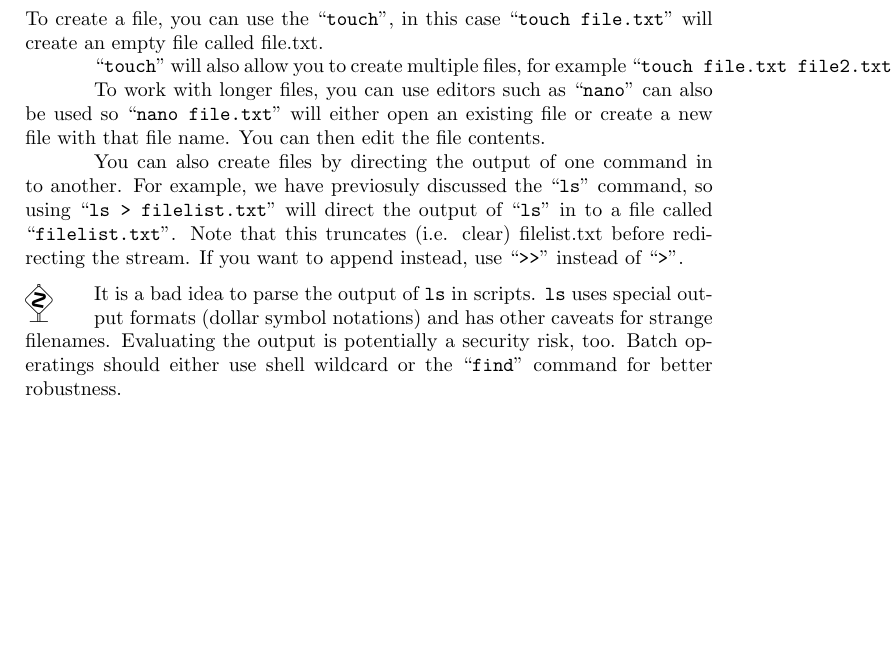
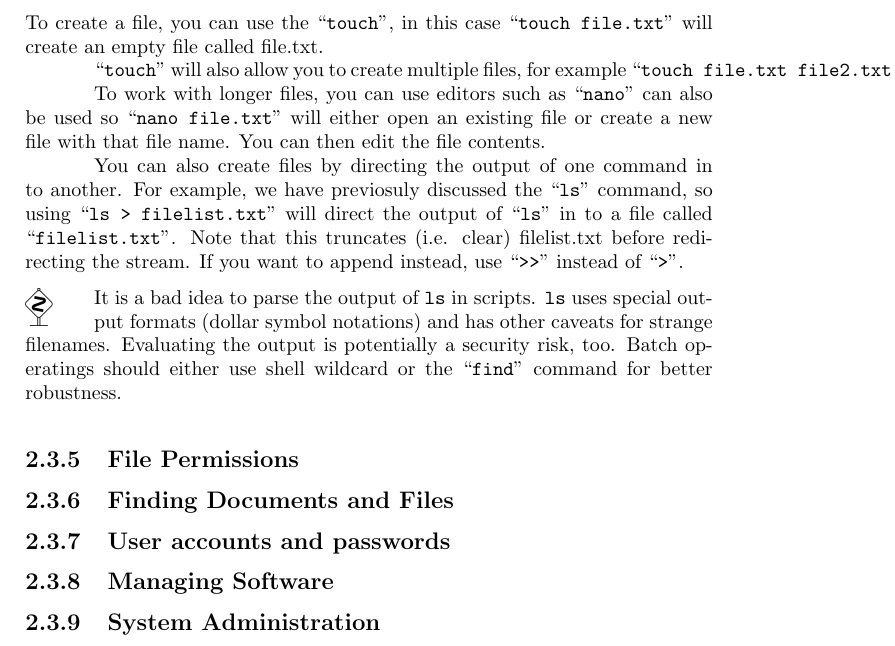
Before and after one commit to runxiyu/txvsgd, a LaTeX book (guide.tex): part of page 12 of 12, cut so that both start at the same text, the shorter picture padded with empty space. Compiled offline with pdfLaTeX.

Commit message:
added a few more section headings

```diff
--- a/guide.tex
+++ b/guide.tex
@@ -158,4 +158,10 @@ You can also create files by directing the output of one command in to another.
 
 \danger{It is a bad idea to parse the output of \verb|ls| in scripts.  \verb|ls| uses special output formats (dollar symbol notations) and has other caveats for strange filenames.  Evaluating the output is potentially a security risk, too.  Batch operatings should either use shell wildcard or the ``\verb|find|'' command for better robustness.}
 
+\subsection{File Permissions}
+\subsection{Finding Documents and Files}
+\subsection{User accounts and passwords}
+\subsection{Managing Software}
+\subsection{System Administration}
+
 \end{document}
```
